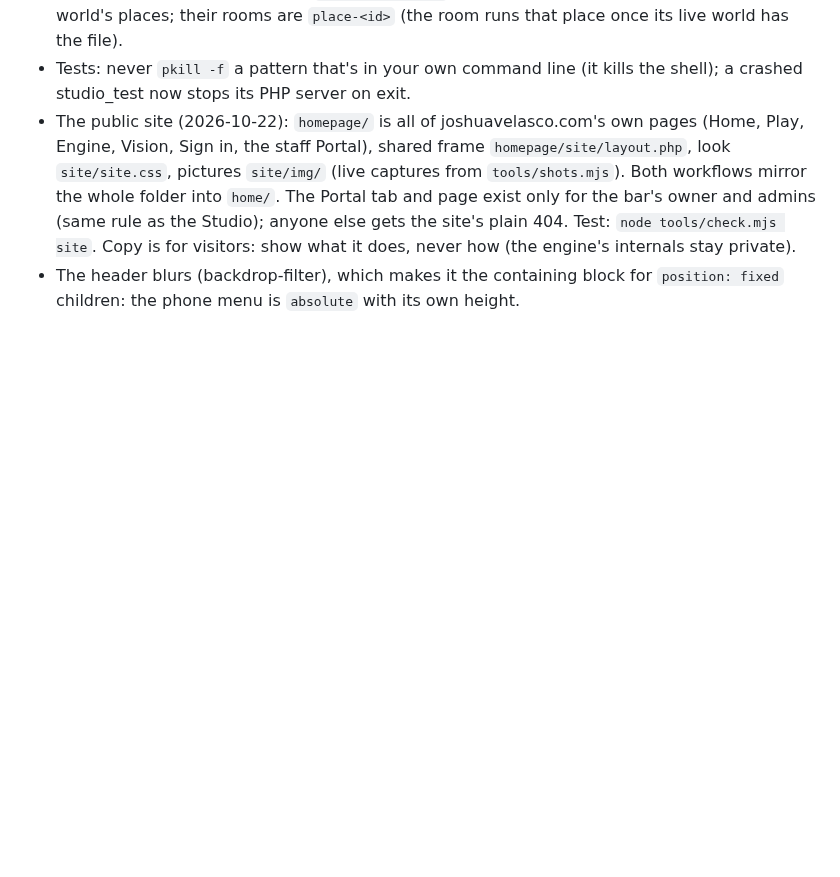
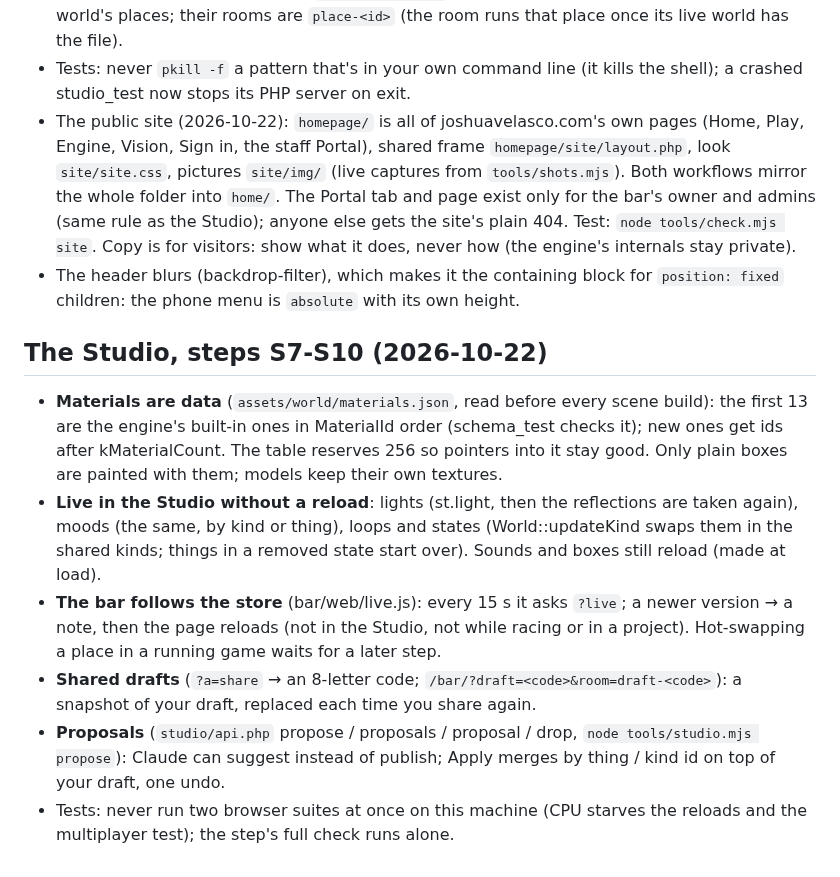
Before and after one commit to Barcode162/3D, a Markdown page: docs/DECISIONS.md, the part around the change. Drawn GitHub-style; blank space fills up the shorter version.

```diff
--- a/docs/DECISIONS.md
+++ b/docs/DECISIONS.md
@@ -1484,3 +1484,25 @@ Grand Sport data), the skid pad, the live Car setup panel, telemetry.
   never how (the engine's internals stay private).
 - The header blurs (backdrop-filter), which makes it the containing block for
   `position: fixed` children: the phone menu is `absolute` with its own height.
+
+## The Studio, steps S7-S10 (2026-10-22)
+- **Materials are data** (`assets/world/materials.json`, read before every
+  scene build): the first 13 are the engine's built-in ones in MaterialId
+  order (schema_test checks it); new ones get ids after kMaterialCount. The
+  table reserves 256 so pointers into it stay good. Only plain boxes are
+  painted with them; models keep their own textures.
+- **Live in the Studio without a reload**: lights (st.light, then the
+  reflections are taken again), moods (the same, by kind or thing), loops and
+  states (World::updateKind swaps them in the shared kinds; things in a
+  removed state start over). Sounds and boxes still reload (made at load).
+- **The bar follows the store** (bar/web/live.js): every 15 s it asks
+  `?live`; a newer version → a note, then the page reloads (not in the Studio,
+  not while racing or in a project). Hot-swapping a place in a running game
+  waits for a later step.
+- **Shared drafts** (`?a=share` → an 8-letter code; `/bar/?draft=<code>&room=draft-<code>`):
+  a snapshot of your draft, replaced each time you share again.
+- **Proposals** (`studio/api.php` propose / proposals / proposal / drop,
+  `node tools/studio.mjs propose`): Claude can suggest instead of publish;
+  Apply merges by thing / kind id on top of your draft, one undo.
+- Tests: never run two browser suites at once on this machine (CPU starves
+  the reloads and the multiplayer test); the step's full check runs alone.
```
Also changed, not shown: NEXT.md (+13 -7 lines), docs/STUDIO.md (+2 -0 lines).
